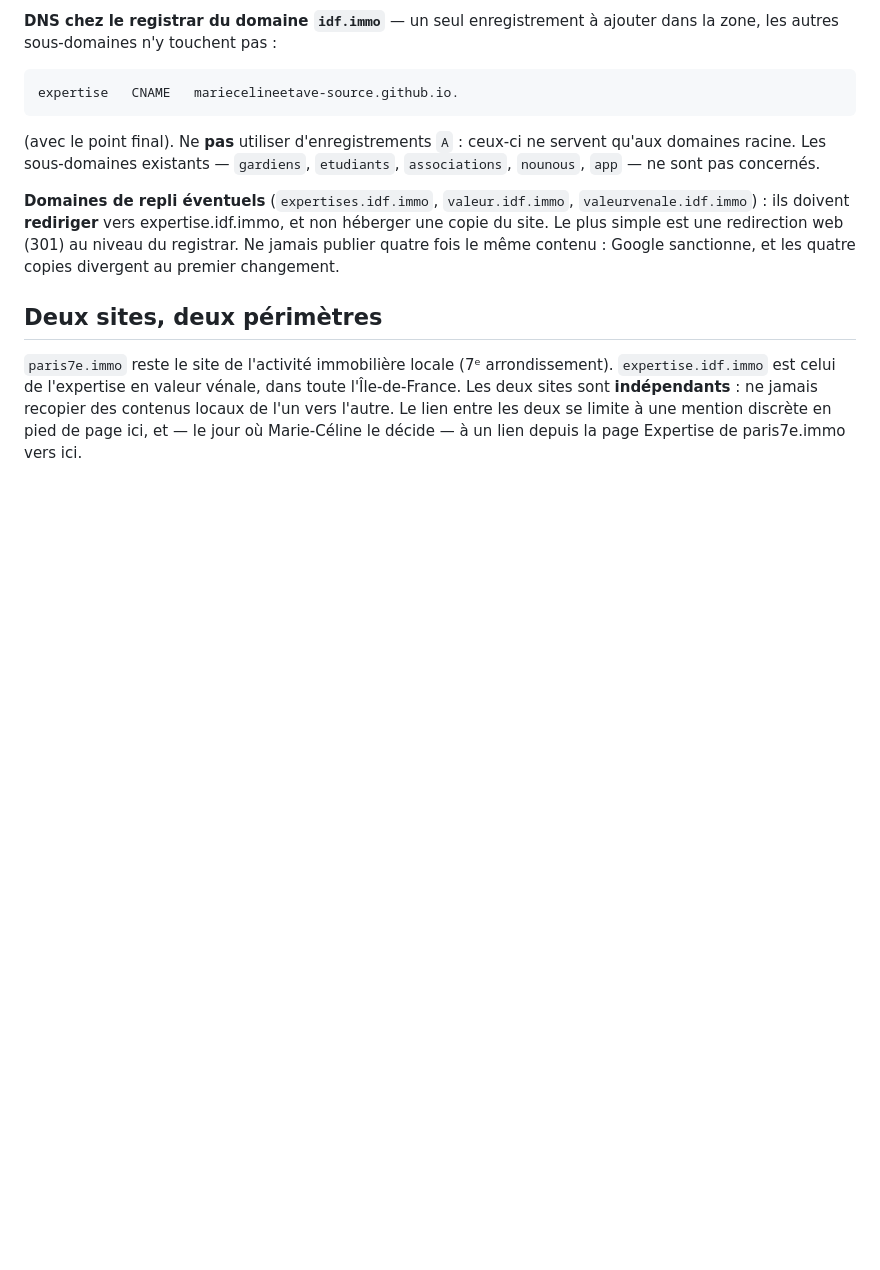
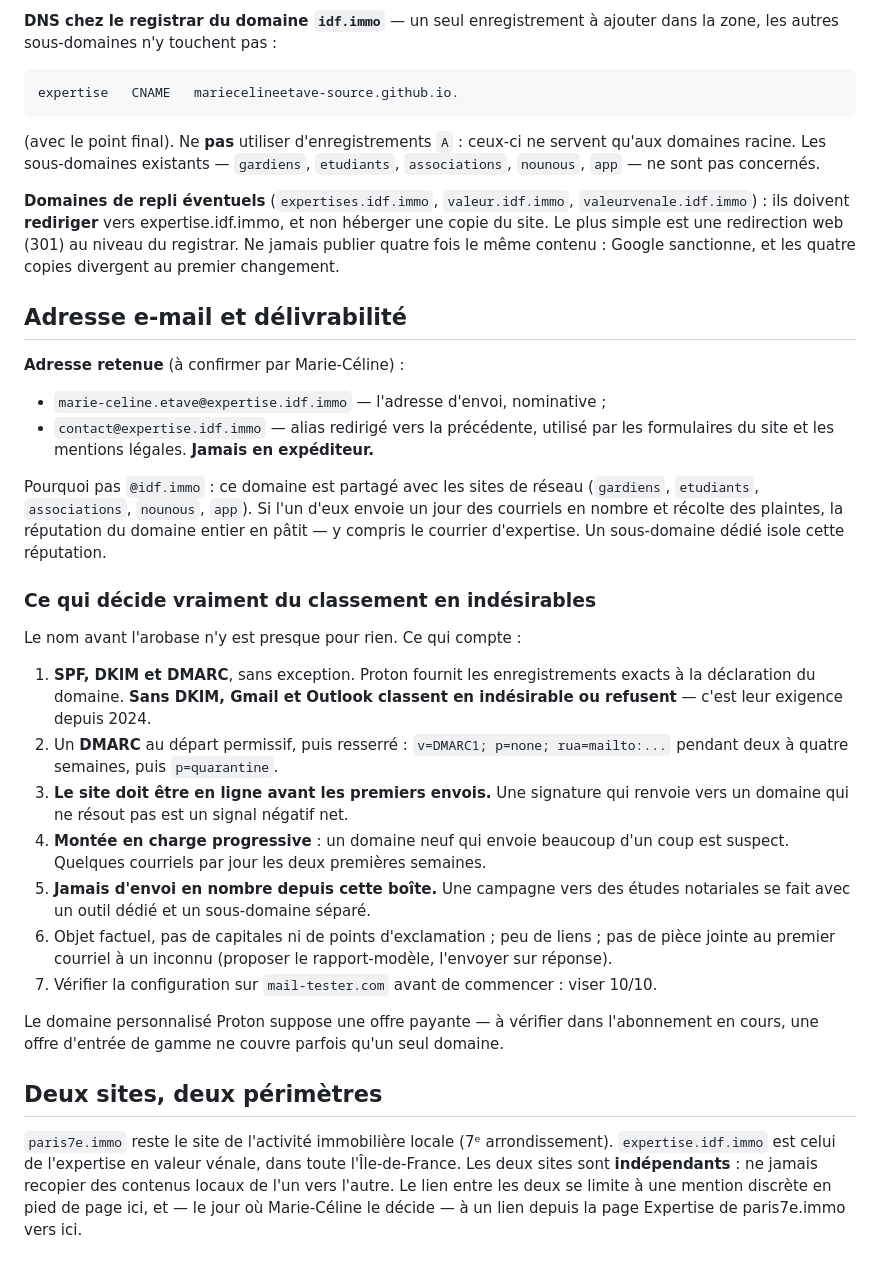
Before and after one commit to mariecelineetave-source/antony-immo, a Markdown page: expertise-idf-immo/README.md, the part around the change. Rendered like a GitHub page; blank space fills up the shorter version.

Commit message:
README : adresse e-mail retenue et délivrabilité
Le choix de l adresse et la configuration qui évite le classement en
indésirables sont documentés à côté des instructions DNS, puisque les deux
se font au même moment.

Co-Authored-By: Claude Opus 5 <noreply@anthropic.com>
Claude-Session: https://claude.ai/code/session_01PVMg7TVpY7dWDtGbEkxzC5

```diff
--- a/expertise-idf-immo/README.md
+++ b/expertise-idf-immo/README.md
@@ -99,6 +99,45 @@ non héberger une copie du site. Le plus simple est une redirection web (301) au
 niveau du registrar. Ne jamais publier quatre fois le même contenu : Google
 sanctionne, et les quatre copies divergent au premier changement.
 
+## Adresse e-mail et délivrabilité
+
+**Adresse retenue** (à confirmer par Marie-Céline) :
+
+- `marie-celine.etave@expertise.idf.immo` — l'adresse d'envoi, nominative ;
+- `contact@expertise.idf.immo` — alias redirigé vers la précédente, utilisé par
+  les formulaires du site et les mentions légales. **Jamais en expéditeur.**
+
+Pourquoi pas `@idf.immo` : ce domaine est partagé avec les sites de réseau
+(`gardiens`, `etudiants`, `associations`, `nounous`, `app`). Si l'un d'eux envoie
+un jour des courriels en nombre et récolte des plaintes, la réputation du
+domaine entier en pâtit — y compris le courrier d'expertise. Un sous-domaine
+dédié isole cette réputation.
+
+### Ce qui décide vraiment du classement en indésirables
+
+Le nom avant l'arobase n'y est presque pour rien. Ce qui compte :
+
+1. **SPF, DKIM et DMARC**, sans exception. Proton fournit les enregistrements
+   exacts à la déclaration du domaine. **Sans DKIM, Gmail et Outlook classent en
+   indésirable ou refusent** — c'est leur exigence depuis 2024.
+2. Un **DMARC** au départ permissif, puis resserré :
+   `v=DMARC1; p=none; rua=mailto:...` pendant deux à quatre semaines, puis
+   `p=quarantine`.
+3. **Le site doit être en ligne avant les premiers envois.** Une signature qui
+   renvoie vers un domaine qui ne résout pas est un signal négatif net.
+4. **Montée en charge progressive** : un domaine neuf qui envoie beaucoup d'un
+   coup est suspect. Quelques courriels par jour les deux premières semaines.
+5. **Jamais d'envoi en nombre depuis cette boîte.** Une campagne vers des études
+   notariales se fait avec un outil dédié et un sous-domaine séparé.
+6. Objet factuel, pas de capitales ni de points d'exclamation ; peu de liens ;
+   pas de pièce jointe au premier courriel à un inconnu (proposer le
+   rapport-modèle, l'envoyer sur réponse).
+7. Vérifier la configuration sur `mail-tester.com` avant de commencer : viser 10/10.
+
+Le domaine personnalisé Proton suppose une offre payante — à vérifier dans
+l'abonnement en cours, une offre d'entrée de gamme ne couvre parfois qu'un seul
+domaine.
+
 ## Deux sites, deux périmètres
 
 `paris7e.immo` reste le site de l'activité immobilière locale (7ᵉ
```
